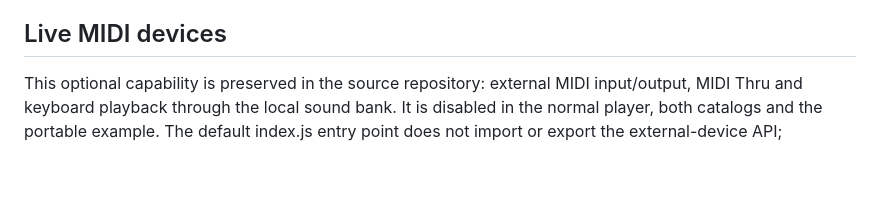
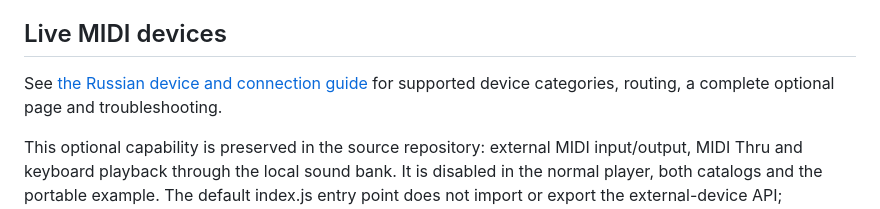
Before and after one commit to Witali/Web-MIDI-Player, a Markdown page: Player/README.md, the part around the change. Drawn GitHub-style; blank space fills up the shorter version.

Commit message:
Document optional MIDI devices and connection setup

```diff
--- a/Player/README.md
+++ b/Player/README.md
@@ -33,6 +33,9 @@ thunder, engine and laughter through XG addresses so the compatibility view
 can show the actual FluidR3 GS presets selected.
 
 ## Live MIDI devices
+
+See [the Russian device and connection guide](../EXTERNAL-MIDI.md) for supported
+device categories, routing, a complete optional page and troubleshooting.
 
 This optional capability is preserved in the source repository: external MIDI
 input/output, MIDI Thru and keyboard playback through the local sound bank.
```
Also changed, not shown: EXTERNAL-MIDI.md (added, +243 -0 lines), README.md (+1 -1 lines).
